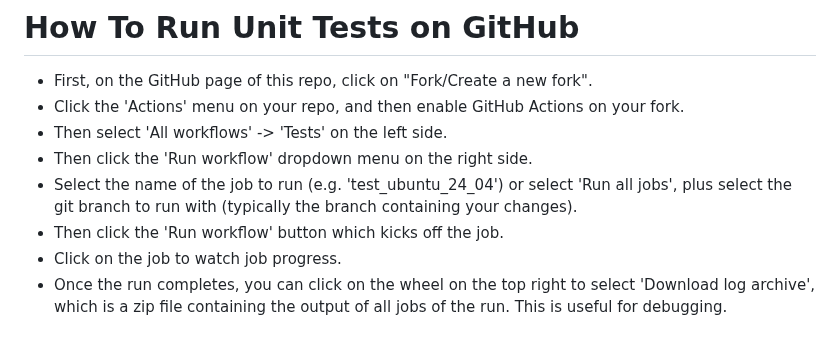
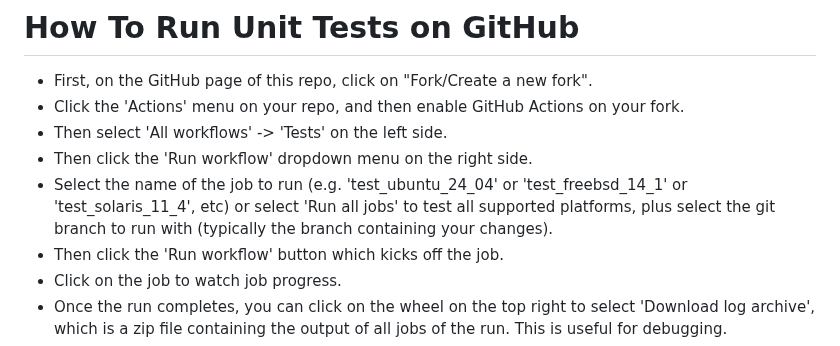
Before and after one commit to whoschek/bzfs, a Markdown page: README.md, the part around the change. GitHub-like rendering.

Commit message:
docs
Signed-off-by: Wolfgang Hoschek <wolfgang.hoschek@mac.com>

```diff
--- a/README.md
+++ b/README.md
@@ -292,8 +292,9 @@ only needed on the initiator host.
 * Click the 'Actions' menu on your repo, and then enable GitHub Actions on your fork.
 * Then select 'All workflows' -> 'Tests' on the left side.
 * Then click the 'Run workflow' dropdown menu on the right side.
-* Select the name of the job to run (e.g. 'test_ubuntu_24_04') or select 'Run all jobs', plus select the git branch to
-run with (typically the branch containing your changes).
+* Select the name of the job to run (e.g. 'test_ubuntu_24_04' or 'test_freebsd_14_1' or 'test_solaris_11_4', etc) or
+select 'Run all jobs' to test all supported platforms, plus select the git branch to run with (typically the branch
+containing your changes).
 * Then click the 'Run workflow' button which kicks off the job.
 * Click on the job to watch job progress.
 * Once the run completes, you can click on the wheel on the top right to select 'Download log archive', which is
```
